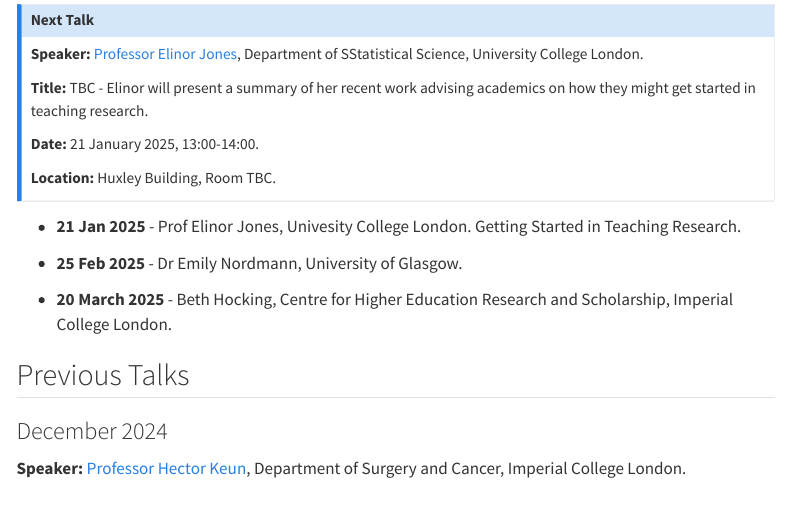
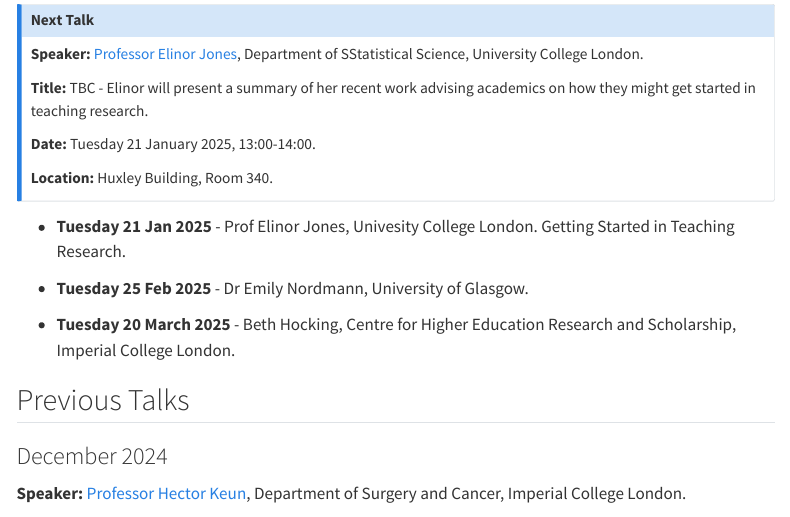
Before and after one commit to ImperialCollegeLondon/maths-teaching-seminar, a Quarto document (talks.qmd): the page in a window 1100 px wide, from 130 px down. Rendered offline with R 4.5, knitr and Pandoc in place of Quarto, with nearby package versions; menus at the side of the page are left out.

Commit message:
add room for Jones talk

```diff
--- a/talks.qmd
+++ b/talks.qmd
@@ -10,17 +10,17 @@
 
 **Title:** TBC - Elinor will present a summary of her recent work advising academics on how they might get started in teaching research.
 
-**Date:** 21 January 2025, 13:00-14:00.
+**Date:** Tuesday 21 January 2025, 13:00-14:00.
 
-**Location:** Huxley Building, Room TBC.
+**Location:** Huxley Building, Room 340.
 :::
 
 
-- **21 Jan 2025** - Prof Elinor Jones, Univesity College London. Getting Started in Teaching Research.
+- **Tuesday 21 Jan 2025** - Prof Elinor Jones, Univesity College London. Getting Started in Teaching Research.
 
-- **25 Feb 2025** - Dr Emily Nordmann, University of Glasgow.
+- **Tuesday 25 Feb 2025** - Dr Emily Nordmann, University of Glasgow.
 
-- **20 March 2025** - Beth Hocking, Centre for Higher Education Research and Scholarship, Imperial College London.
+- **Tuesday 20 March 2025** - Beth Hocking, Centre for Higher Education Research and Scholarship, Imperial College London.
 
 
 ## Previous Talks
```
